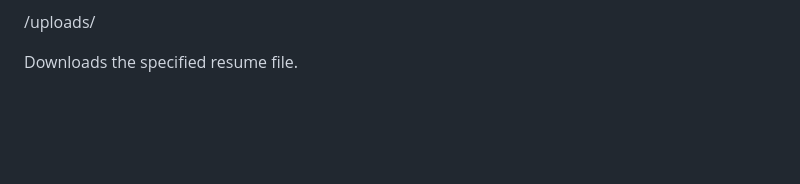
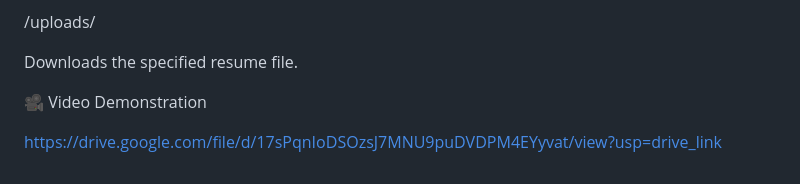
Before and after one commit to Dev-art-stack/Smart-Resume-Screener, a Markdown page: README.md, the part around the change printed below. Rendered like a GitHub page; blank space fills up the shorter version.

```diff
--- a/README.md
+++ b/README.md
@@ -179,3 +186,7 @@ GET
 /uploads/<filename>
 
 Downloads the specified resume file.
+
+🎥 Video Demonstration
+
+https://drive.google.com/file/d/17sPqnIoDSOzsJ7MNU9puDVDPM4EYyvat/view?usp=drive_link
```
Also changed, not shown: other parts of README.md (+25 -18 lines).
